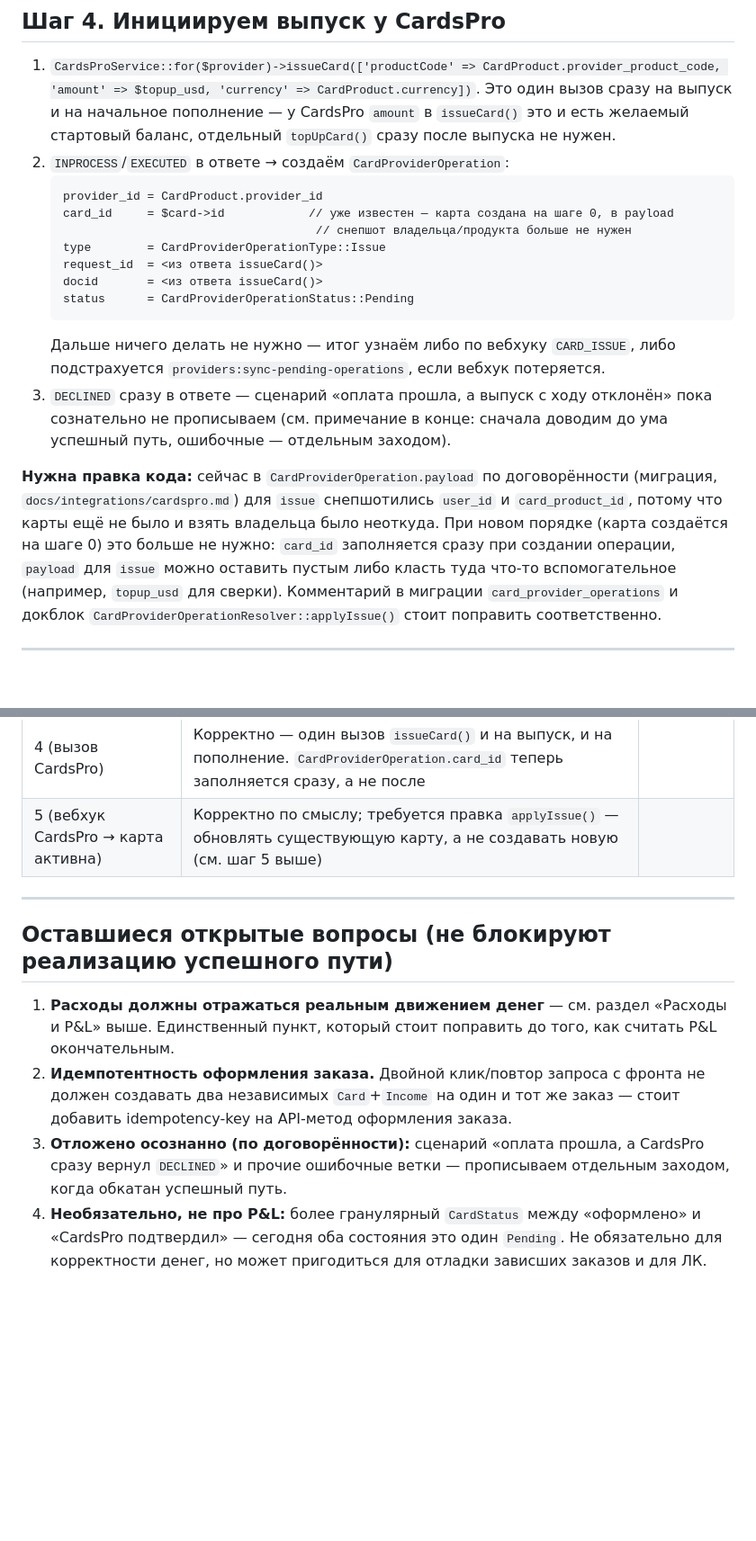
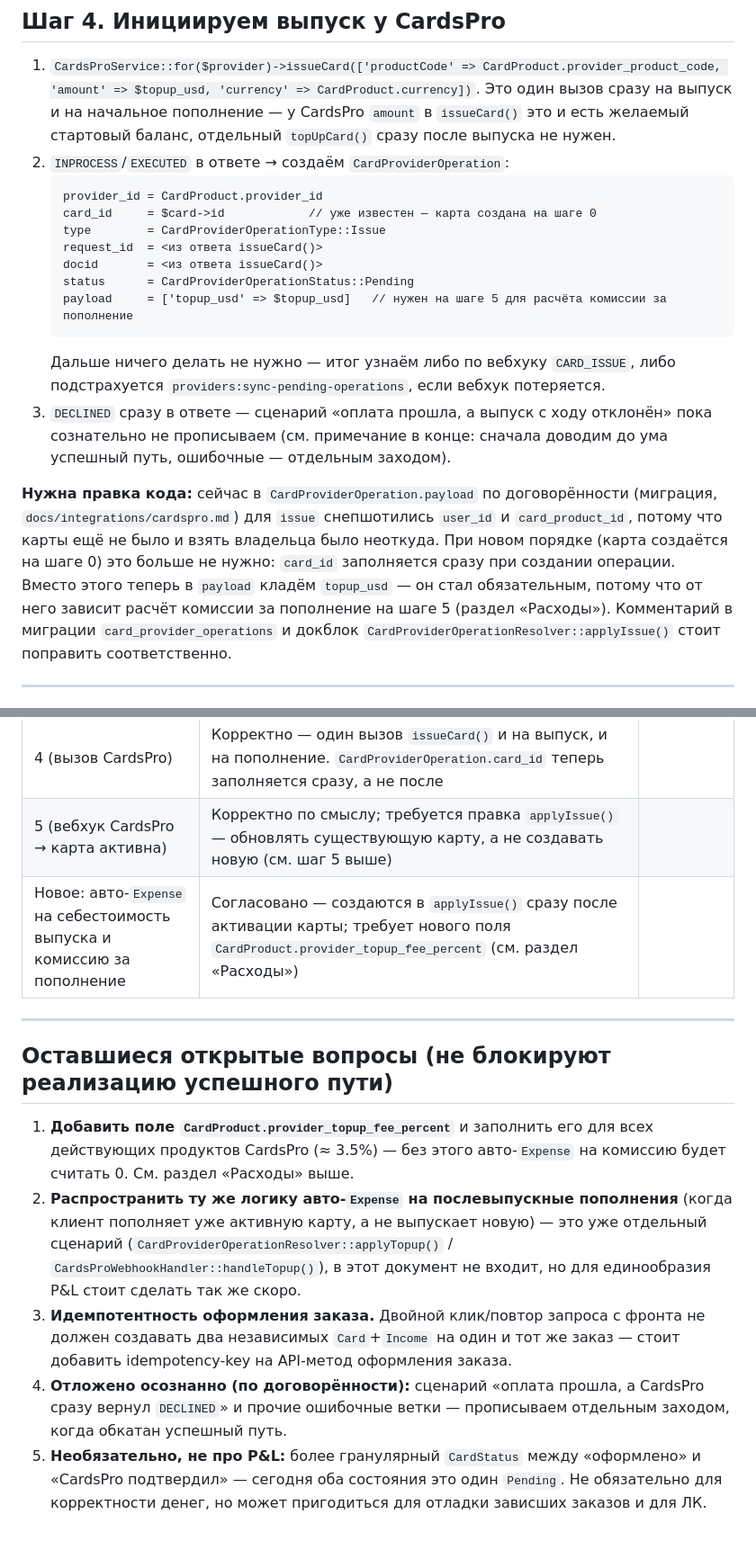
Before and after one commit to timur518/cardbank, a Markdown page: CARD_ORDER_AND_ISSUANCE_FLOW.md, 2 parts joined by grey strips. Shown at 90% size. Rendered like a GitHub page; blank space fills up the shorter version.

````diff
--- a/CARD_ORDER_AND_ISSUANCE_FLOW.md
+++ b/CARD_ORDER_AND_ISSUANCE_FLOW.md
@@ -148,12 +153,12 @@ comment                 = 'Выпуск карты и пополнение ба
 2. `INPROCESS`/`EXECUTED` в ответе → создаём `CardProviderOperation`:
    ```
    provider_id = CardProduct.provider_id
-   card_id     = $card->id            // уже известен — карта создана на шаге 0, в payload
-                                       // снепшот владельца/продукта больше не нужен
+   card_id     = $card->id            // уже известен — карта создана на шаге 0
    type        = CardProviderOperationType::Issue
    request_id  = <из ответа issueCard()>
    docid       = <из ответа issueCard()>
    status      = CardProviderOperationStatus::Pending
+   payload     = ['topup_usd' => $topup_usd]   // нужен на шаге 5 для расчёта комиссии за пополнение
    ```
    Дальше ничего делать не нужно — итог узнаём либо по вебхуку `CARD_ISSUE`, либо
    подстрахуется `providers:sync-pending-operations`, если вебхук потеряется.
@@ -165,10 +170,10 @@ comment                 = 'Выпуск карты и пополнение ба
 (миграция, `docs/integrations/cardspro.md`) для `issue` снепшотились `user_id` и
 `card_product_id`, потому что карты ещё не было и взять владельца было неоткуда. При
 новом порядке (карта создаётся на шаге 0) это больше не нужно: `card_id` заполняется
-сразу при создании операции, `payload` для `issue` можно оставить пустым либо класть
-туда что-то вспомогательное (например, `topup_usd` для сверки). Комментарий в миграции
-`card_provider_operations` и докблок `CardProviderOperationResolver::applyIssue()`
-стоит поправить соответственно.
+сразу при создании операции. Вместо этого теперь в `payload` кладём `topup_usd` — он
+стал обязательным, потому что от него зависит расчёт комиссии за пополнение на
+шаге 5 (раздел «Расходы»). Комментарий в миграции `card_provider_operations` и докблок
+`CardProviderOperationResolver::applyIssue()` стоит поправить соответственно.
 
 ---
 
@@ -279,20 +325,25 @@ CardsPro — без допущений о том, как именно прова
 | 3 (вебхук оплаты → статус поступления, статус карты) | Корректно; статус карты на этом шаге не меняется (остаётся `Pending`, менять пока не на что) |
 | 4 (вызов CardsPro) | Корректно — один вызов `issueCard()` и на выпуск, и на пополнение. `CardProviderOperation.card_id` теперь заполняется сразу, а не после |
 | 5 (вебхук CardsPro → карта активна) | Корректно по смыслу; требуется правка `applyIssue()` — обновлять существующую карту, а не создавать новую (см. шаг 5 выше) |
+| Новое: авто-`Expense` на себестоимость выпуска и комиссию за пополнение | Согласовано — создаются в `applyIssue()` сразу после активации карты; требует нового поля `CardProduct.provider_topup_fee_percent` (см. раздел «Расходы») |
 
 ---
 
 ## Оставшиеся открытые вопросы (не блокируют реализацию успешного пути)
 
-1. **Расходы должны отражаться реальным движением денег** — см. раздел «Расходы и
-   P&L» выше. Единственный пункт, который стоит поправить до того, как считать P&L
-   окончательным.
-2. **Идемпотентность оформления заказа.** Двойной клик/повтор запроса с фронта не
+1. **Добавить поле `CardProduct.provider_topup_fee_percent`** и заполнить его для
+   всех действующих продуктов CardsPro (≈ 3.5%) — без этого авто-`Expense` на
+   комиссию будет считать 0. См. раздел «Расходы» выше.
+2. **Распространить ту же логику авто-`Expense` на послевыпускные пополнения** (когда
+   клиент пополняет уже активную карту, а не выпускает новую) — это уже отдельный
+   сценарий (`CardProviderOperationResolver::applyTopup()` / `CardsProWebhookHandler::handleTopup()`),
+   в этот документ не входит, но для единообразия P&L стоит сделать так же скоро.
+3. **Идемпотентность оформления заказа.** Двойной клик/повтор запроса с фронта не
    должен создавать два независимых `Card`+`Income` на один и тот же заказ — стоит
    добавить idempotency-key на API-метод оформления заказа.
-3. **Отложено осознанно (по договорённости):** сценарий «оплата прошла, а CardsPro
+4. **Отложено осознанно (по договорённости):** сценарий «оплата прошла, а CardsPro
    сразу вернул `DECLINED`» и прочие ошибочные ветки — прописываем отдельным заходом,
    когда обкатан успешный путь.
-4. **Необязательно, не про P&L:** более гранулярный `CardStatus` между «оформлено» и
+5. **Необязательно, не про P&L:** более гранулярный `CardStatus` между «оформлено» и
    «CardsPro подтвердил» — сегодня оба состояния это один `Pending`. Не обязательно
    для корректности денег, но может пригодиться для отладки зависших заказов и для ЛК.
````
Also changed, not shown: other parts of CARD_ORDER_AND_ISSUANCE_FLOW.md (+92 -46 lines).
